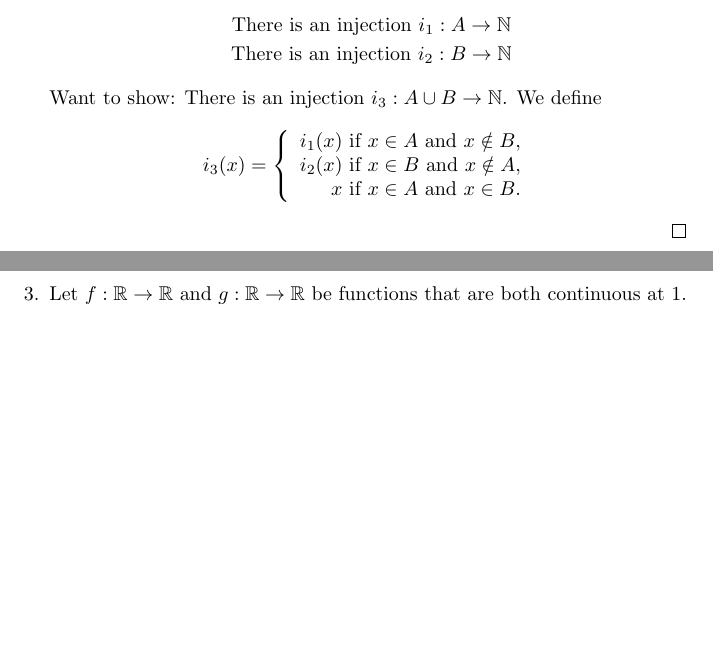
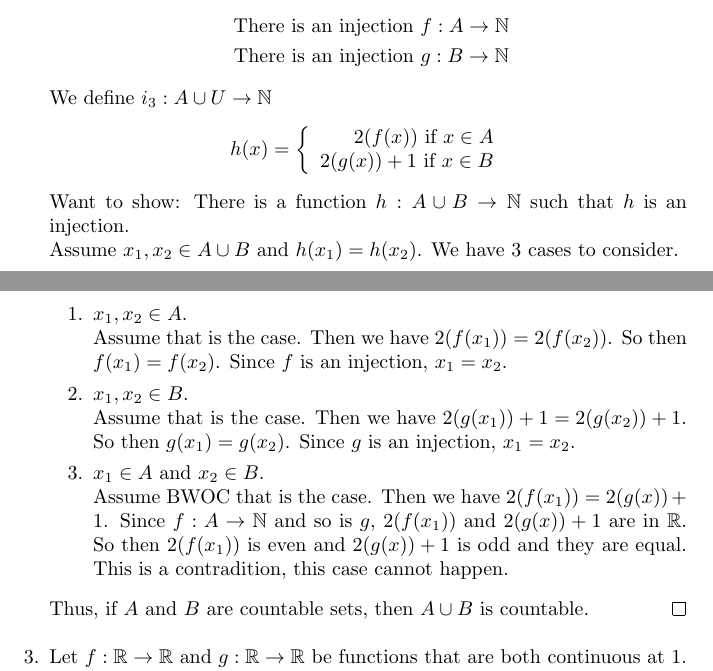
Before and after one commit to ForteGS/MathStuffs, a LaTeX problem sheet (Math323/HW22/HW22.tex): two parts of pages 1 and 2 of 2, joined at a grey line, cut so that both start at the same text, the shorter picture padded with empty space. Compiled offline with pdfLaTeX.

Commit message:
Update HW22

```diff
--- a/Math323/HW22/HW22.tex
+++ b/Math323/HW22/HW22.tex
@@ -43,18 +43,28 @@
     \begin{proof}
         Let $A$ and $B$ be countable sets. This respectively means,
         \begin{gather*}
-            \text{ There is an injection } i_1: A \rightarrow \mathbb{N}\\
-            \text{ There is an injection } i_2: B \rightarrow \mathbb{N}
+            \text{ There is an injection } f: A \rightarrow \mathbb{N}\\
+            \text{ There is an injection } g: B \rightarrow \mathbb{N}
         \end{gather*}
-        Want to show: There is an injection $i_3: A \cup B \rightarrow \mathbb{N}$. We define
+        We define $i_3: A \cup U \rightarrow \mathbb{N}$
         \begin{equation*}
-            i_3(x) = \left\{
+            h(x) = \left\{
                 \begin{array}{rl}
-                    i_1(x) \text{ if } x \in A \text{ and } x \notin B,\\
-                    i_2(x) \text{ if } x \in B \text{ and } x \notin A,\\
-                    x \text{ if } x \in A \text{ and } x \in B.
+                    2(f(x)) \text{ if } x \in A\\
+                    2(g(x)) + 1\text{ if } x \in B
                 \end{array} \right.
         \end{equation*}
+        Want to show: There is a function $h: A \cup B \rightarrow \mathbb{N}$ such that $h$ is an injection.\\
+        Assume $x_1, x_2 \in A \cup B$ and $h(x_1) = h(x_2)$. We have 3 cases to consider.
+        \begin{enumerate}
+            \item[1.] $x_1, x_2 \in A$.\\
+                Assume that is the case. Then we have $2(f(x_1)) = 2(f(x_2))$. So then $f(x_1) = f(x_2)$. Since $f$ is an injection, $x_1 = x_2$.
+            \item[2.] $x_1, x_2 \in B$.\\
+                Assume that is the case. Then we have $2(g(x_1)) + 1 = 2(g(x_2)) + 1$. So then $g(x_1) = g(x_2)$. Since $g$ is an injection, $x_1 = x_2$.
+            \item[3.] $x_1 \in A$ and $x_2 \in B$.\\
+                Assume BWOC that is the case. Then we have $2(f(x_1)) = 2(g(x)) + 1$. Since $f: A \rightarrow \mathbb{N}$ and so is $g$, $2(f(x_1))$ and $2(g(x)) + 1$ are in $\mathbb{R}$. So then $2(f(x_1))$ is even and $2(g(x)) + 1$ is odd and they are equal. This is a contradition, this case cannot happen.
+        \end{enumerate}
+        Thus, if $A$ and $B$ are countable sets, then $A \cup B$ is countable.
     \end{proof}
 \item[3.] Let $f: \mathbb{R} \rightarrow \mathbb{R}$ and $g: \mathbb{R} \rightarrow \mathbb{R}$ be functions that are both continuous at $1$. Prove that $f + g$ is continuous at $1$.
         \begin{proof}
```
Also changed, not shown: Math323/HW22/HW22.pdf, 1 other file.
